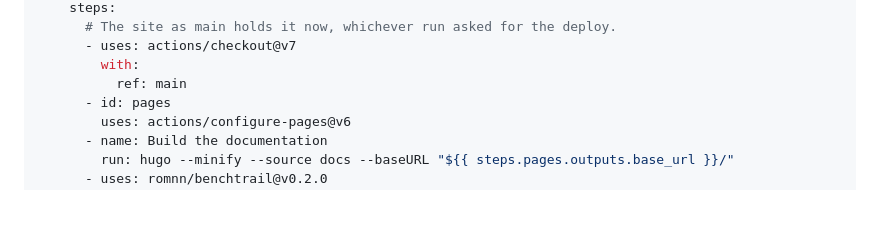
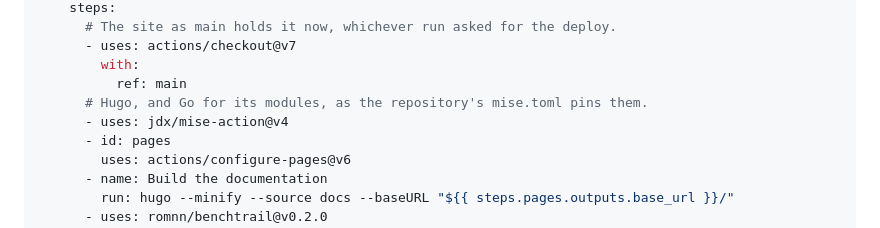
Before and after one commit to romnn/benchtrail, a Markdown page: README.md, the part around the change. Drawn GitHub-style; blank space fills up the shorter version.

Commit message:
docs(readme): install Hugo in the documentation workflow example

```diff
--- a/README.md
+++ b/README.md
@@ -88,6 +88,8 @@ jobs:
       - uses: actions/checkout@v7
         with:
           ref: main
+      # Hugo, and Go for its modules, as the repository's mise.toml pins them.
+      - uses: jdx/mise-action@v4
       - id: pages
         uses: actions/configure-pages@v6
       - name: Build the documentation
```
